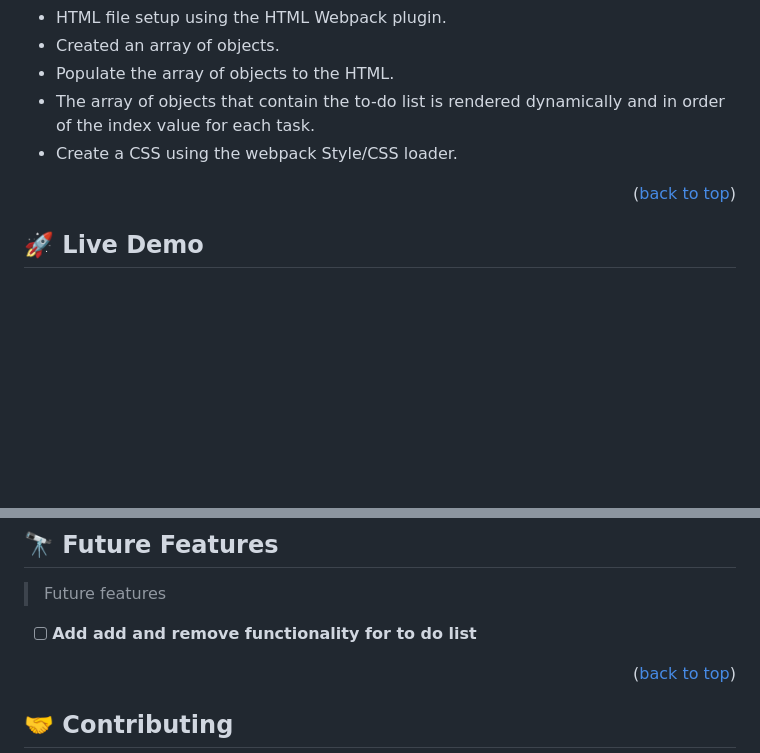
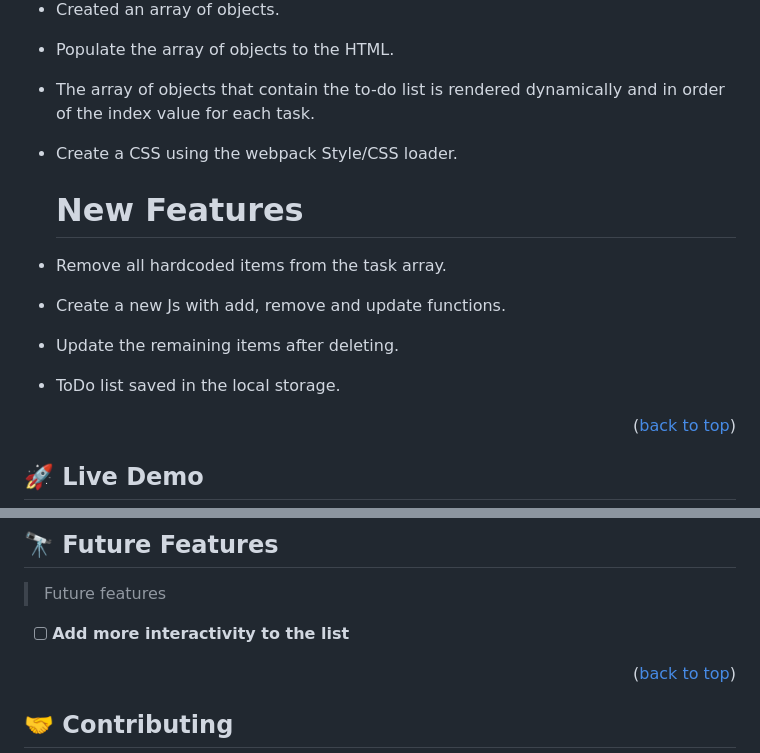
Before and after one commit to biruk-bereka/Todolist-Webpack, a Markdown page: README.md, 2 parts joined by grey strips. GitHub-like rendering; blank space fills up the shorter version.

```diff
--- a/README.md
+++ b/README.md
@@ -53,6 +53,12 @@
 - Populate the array of objects to the HTML.
 - The array of objects that contain the to-do list is rendered dynamically and in order of the index value for each task.
 - Create a CSS using the webpack Style/CSS loader.
+
+  # New Features
+- Remove all hardcoded items from the task array.
+- Create a new Js with add, remove and update functions.
+- Update the remaining items after deleting.
+- ToDo list saved in the local storage.
 
 <p align="right">(<a href="#readme-top">back to top</a>)</p>
 
@@ -117,7 +123,7 @@ npm install
 
 > Future features
 
-- [ ] **Add add and remove functionality for to do list**
+- [ ] **Add more interactivity to the list**
 
 <p align="right">(<a href="#readme-top">back to top</a>)</p>
 
```
